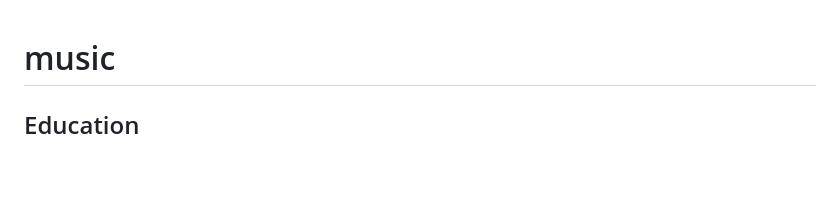
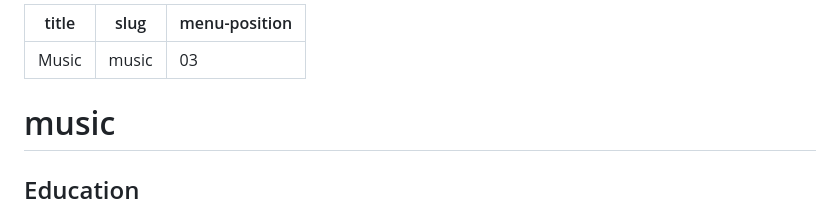
Before and after one commit to ben-wesley/homepage, a Markdown page: pages/02-music.md, the part around the change. GitHub-like rendering; blank space fills up the shorter version.

Commit message:
add yml header

```diff
--- a/pages/02-music.md
+++ b/pages/02-music.md
@@ -1,3 +1,8 @@
+---
+title: "Music"
+slug: "music"
+menu-position: 03
+---
 # music
 
 ## Education
```
